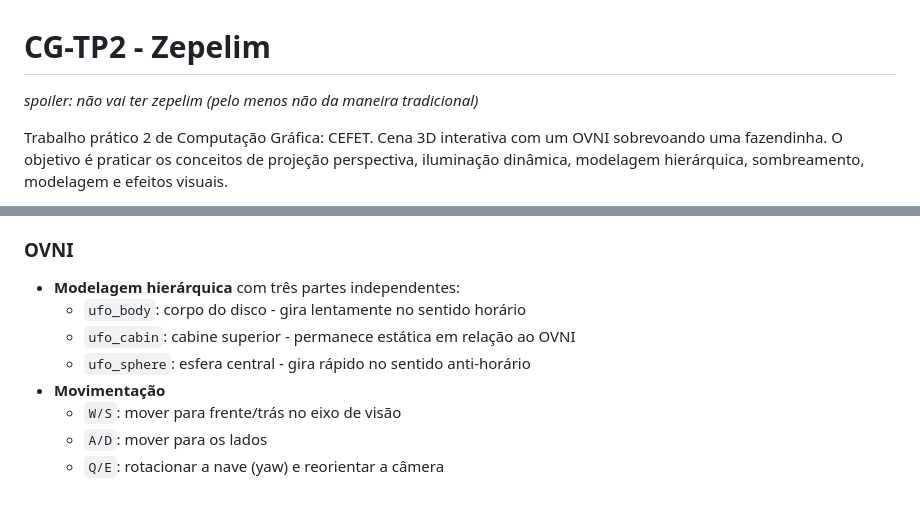
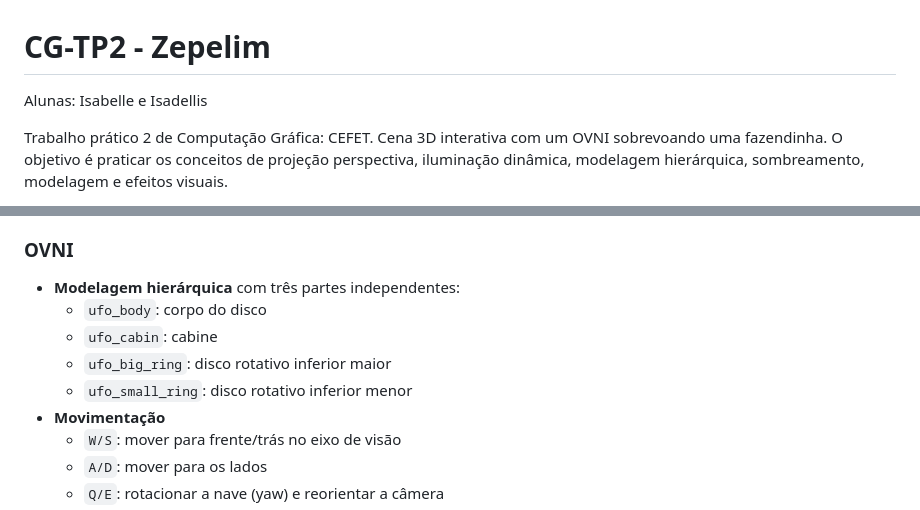
Before and after one commit to ipaixaolt/CG-TP2-Zepelim, a Markdown page: README.md, 2 parts joined by grey strips. GitHub-like rendering.

Commit message:
Ajusta readme

```diff
--- a/README.md
+++ b/README.md
@@ -1,6 +1,5 @@
 # CG-TP2 - Zepelim
-_spoiler: não vai ter zepelim (pelo menos não da maneira tradicional)_
-
+Alunas: Isabelle e Isadellis
 
 Trabalho prático 2 de Computação Gráfica: CEFET. Cena 3D interativa com um OVNI sobrevoando uma fazendinha.
 O objetivo é praticar os conceitos de projeção perspectiva, iluminação dinâmica, modelagem hierárquica, sombreamento, modelagem e efeitos visuais.
@@ -60,9 +59,10 @@ O objetivo é praticar os conceitos de projeção perspectiva, iluminação din
 
 ### OVNI
 - **Modelagem hierárquica** com três partes independentes:
-  - `ufo_body`: corpo do disco - gira lentamente no sentido horário
-  - `ufo_cabin`: cabine superior - permanece estática em relação ao OVNI
-  - `ufo_sphere`: esfera central - gira rápido no sentido anti-horário
+  - `ufo_body`: corpo do disco
+  - `ufo_cabin`: cabine
+  - `ufo_big_ring`: disco rotativo inferior maior
+  - `ufo_small_ring`: disco rotativo inferior menor
 - **Movimentação**
   - `W/S`: mover para frente/trás no eixo de visão
   - `A/D`: mover para os lados
```
